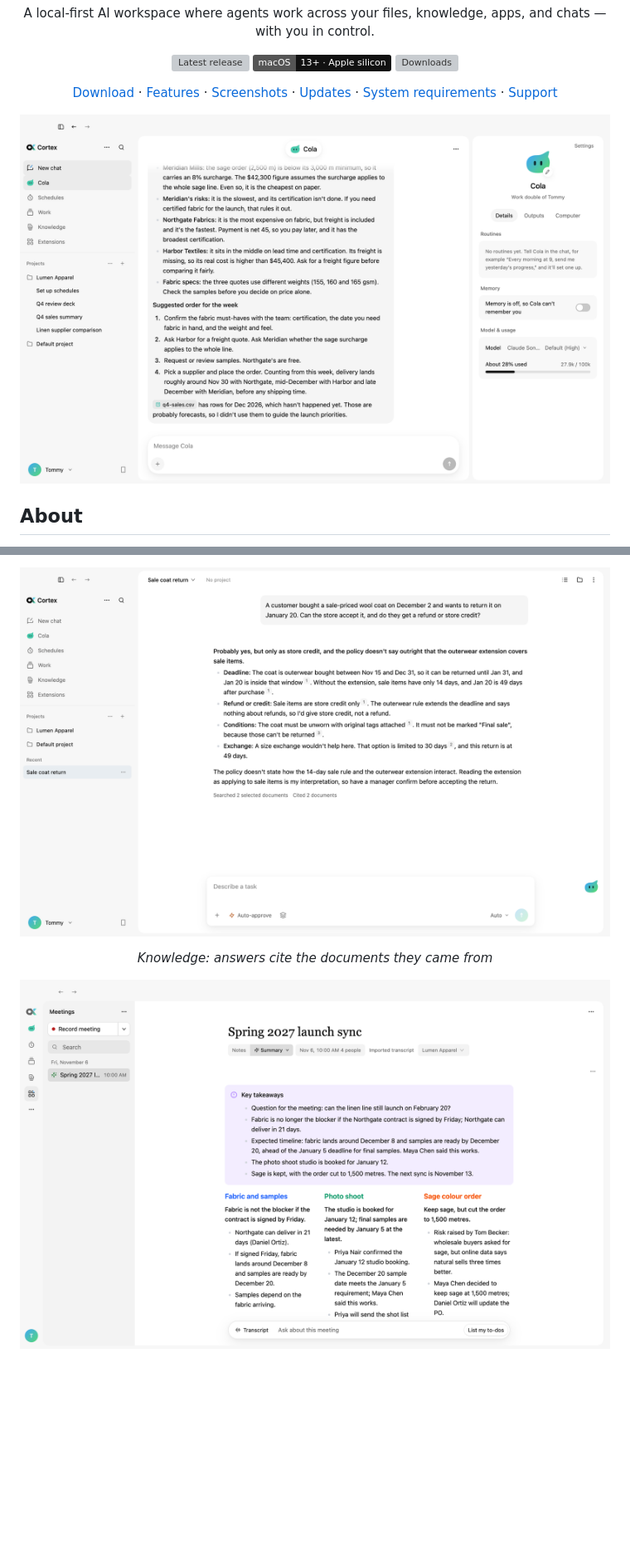
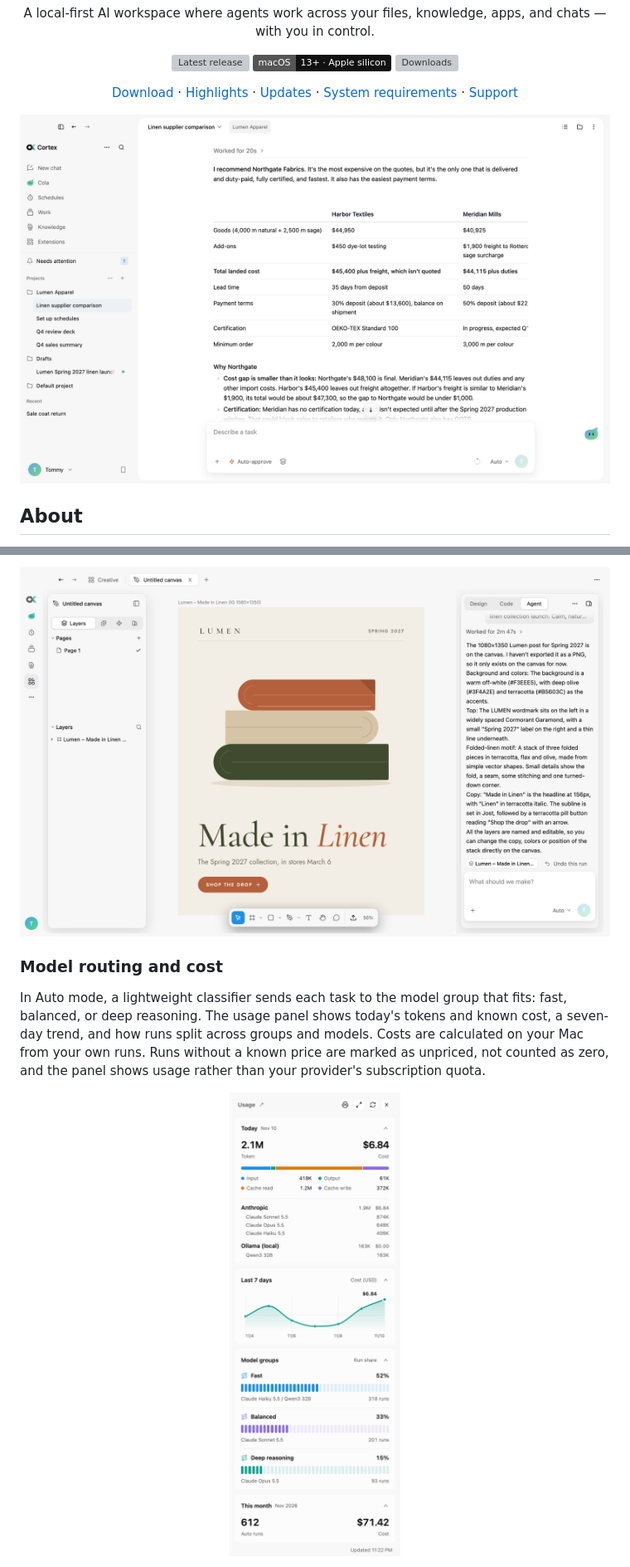
Before and after one commit to FLock-io/cortex-releases, a Markdown page: README.md, 2 parts joined by grey strips. Shown at 83% size. Drawn GitHub-style; pictures changed too: assets/screenshot-creative.png (added), assets/screenshot-hero.png (added), assets/screenshot-routing.png (added); badges without logos; blank space fills up the shorter version; grey boxes are pictures that could not be loaded.

Commit message:
docs: README highlights Cola, Creative canvas, model routing, and computer history
Co-Authored-By: Claude Sonnet 5.5 <noreply@anthropic.com>

```diff
--- a/README.md
+++ b/README.md
@@ -21,9 +21,7 @@
 <p align="center">
   <a href="#download">Download</a>
   ·
-  <a href="#features">Features</a>
-  ·
-  <a href="#screenshots">Screenshots</a>
+  <a href="#highlights">Highlights</a>
   ·
   <a href="#updates">Updates</a>
   ·
@@ -33,7 +31,7 @@
 </p>
 
 <p align="center">
-  <img width="1000" alt="Cola, the personal work agent in Cortex, answering in a conversation with its profile panel open" src="assets/screenshot-cola.png" />
+  <img width="1000" alt="Cortex desktop app" src="assets/screenshot-hero.png" />
 </p>
 
 ## About
@@ -80,9 +68,12 @@ Screenshots use fictional sample data.
 
 <p align="center">
-  <img width="1000" alt="An answer with numbered citations from selected knowledge documents" src="assets/screenshot-knowledge.png" />
+  <img width="1000" alt="A social post designed by the agent on the Creative canvas, with layers on the left and the agent conversation on the right" src="assets/screenshot-creative.png" />
 </p>
-<p align="center"><em>Knowledge: answers cite the documents they came from</em></p>
+
+### Model routing and cost
+
+In Auto mode, a lightweight classifier sends each task to the model group that fits: fast, balanced, or deep reasoning. The usage panel shows today's tokens and known cost, a seven-day trend, and how runs split across groups and models. Costs are calculated on your Mac from your own runs. Runs without a known price are marked as unpriced, not counted as zero, and the panel shows usage rather than your provider's subscription quota.
 
 <p align="center">
-  <img width="1000" alt="A meeting summary with key takeaways and topic columns" src="assets/screenshot-meetings.png" />
+  <img width="420" alt="The usage panel: today's tokens and cost by provider and model, a seven-day cost trend, and run share by model group" src="assets/screenshot-routing.png" />
 </p>
```
Also changed, not shown: other parts of README.md (+30 -19 lines), assets/screenshot-history.png (added).
